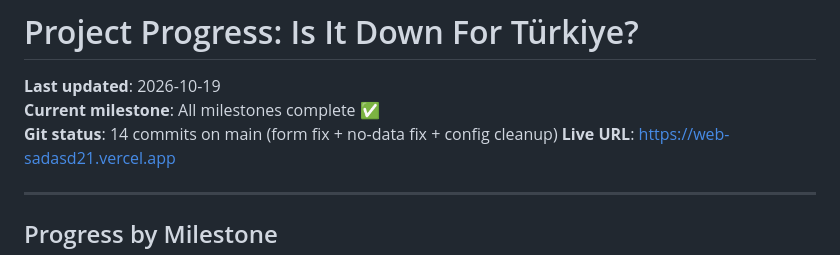
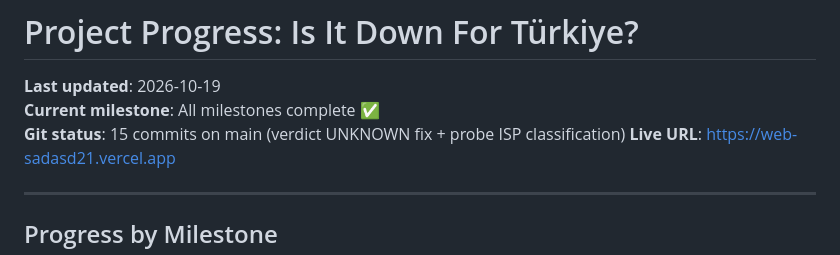
Before and after one commit to Captol/isitdownforturkey, a Markdown page: docs/PROGRESS.md, the part around the change. Drawn GitHub-style.

Commit message:
docs: update PROGRESS.md commit count to 15
Co-Authored-By: Claude Code <noreply@anthropic.com>

```diff
--- a/docs/PROGRESS.md
+++ b/docs/PROGRESS.md
@@ -2,7 +2,7 @@
 
 **Last updated**: 2026-10-19
 **Current milestone**: All milestones complete ✅
-**Git status**: 14 commits on main (form fix + no-data fix + config cleanup)
+**Git status**: 15 commits on main (verdict UNKNOWN fix + probe ISP classification)
 **Live URL**: https://web-sadasd21.vercel.app
 
 ---
```
